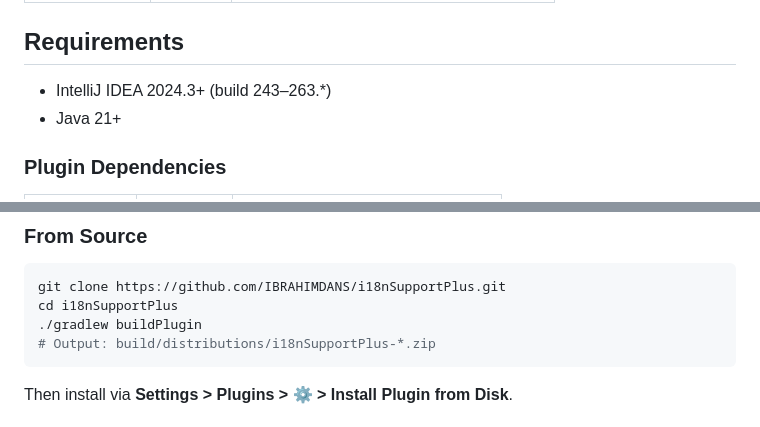
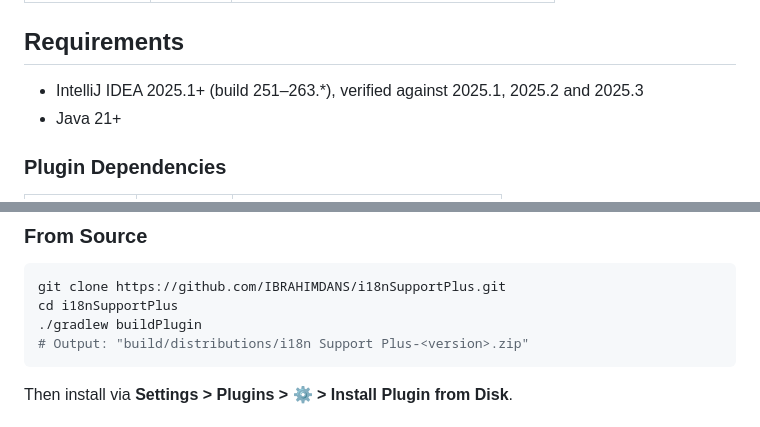
Before and after one commit to IBRAHIMDANS/i18nSupportPlus, a Markdown page: README.md, 2 parts joined by grey strips. Rendered like a GitHub page.

Commit message:
docs(readme): state the real minimum IDE version and build output
Requirements still promised IntelliJ IDEA 2024.3+ (build 243) although 1.2.1
raised pluginSinceBuild to 251 because the plugin is binary-incompatible with
2024.3 — the very bug that release fixed. It now states 2025.1+ (build
251-263.*) and the versions pluginVerification actually runs against.

The buildPlugin output path was wrong as well: the archive is named after
rootProject.name, so it is "i18n Support Plus-<version>.zip", not
i18nSupportPlus-*.zip.

````diff
--- a/README.md
+++ b/README.md
@@ -261,7 +261,7 @@ When 2+ modules are configured, the tool window displays a tab layer with one ta
 
 ## Requirements
 
-- IntelliJ IDEA 2024.3+ (build 243–263.*)
+- IntelliJ IDEA 2025.1+ (build 251–263.*), verified against 2025.1, 2025.2 and 2025.3
 - Java 21+
 
 ### Plugin Dependencies
@@ -286,7 +286,7 @@ Search for **"I18n Support Plus"** in **Settings > Plugins > Marketplace**.
 git clone https://github.com/IBRAHIMDANS/i18nSupportPlus.git
 cd i18nSupportPlus
 ./gradlew buildPlugin
-# Output: build/distributions/i18nSupportPlus-*.zip
+# Output: "build/distributions/i18n Support Plus-<version>.zip"
 ```
 
 Then install via **Settings > Plugins > ⚙️ > Install Plugin from Disk**.
````
Also changed, not shown: CHANGELOG.md (+4 -0 lines).
